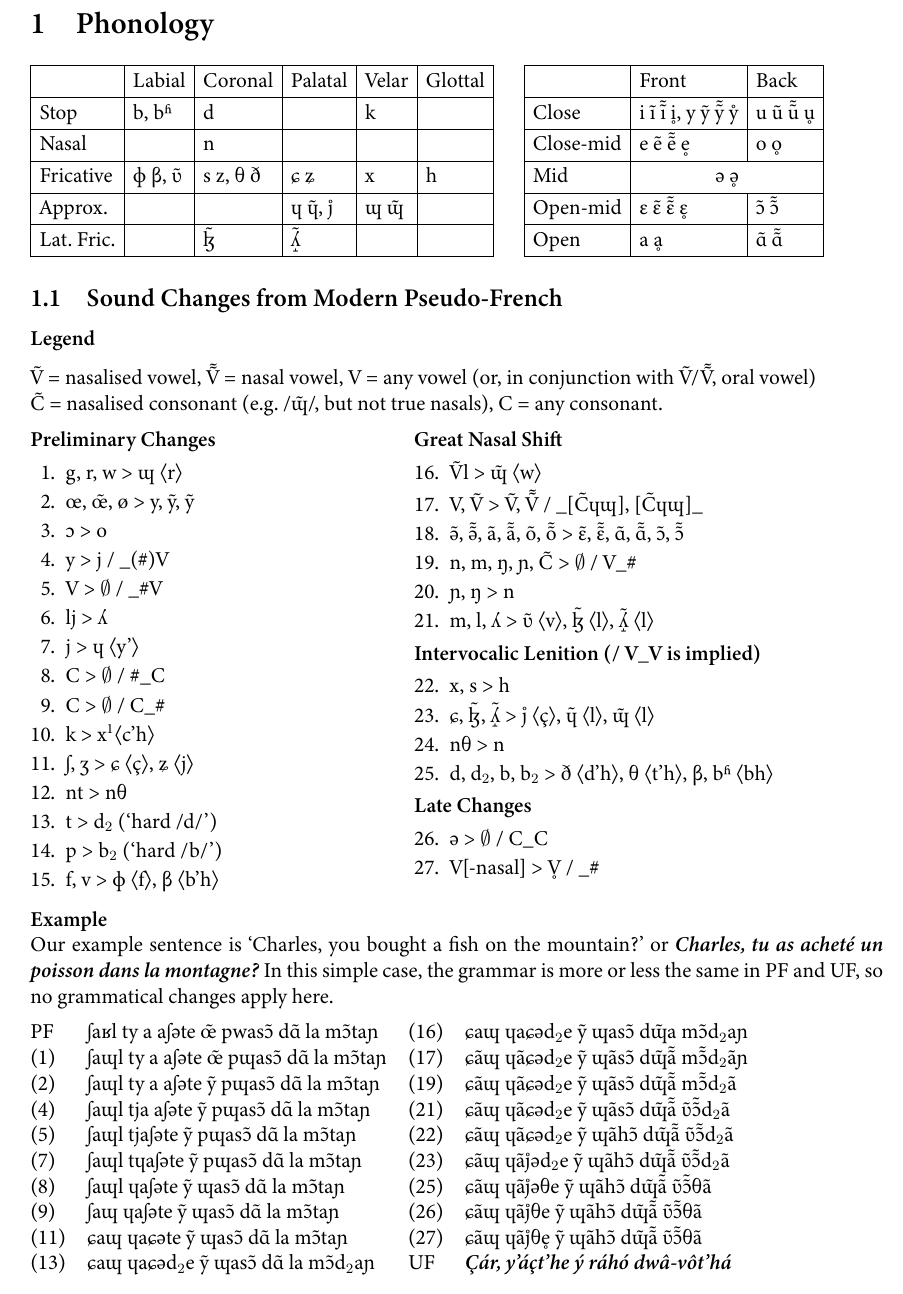
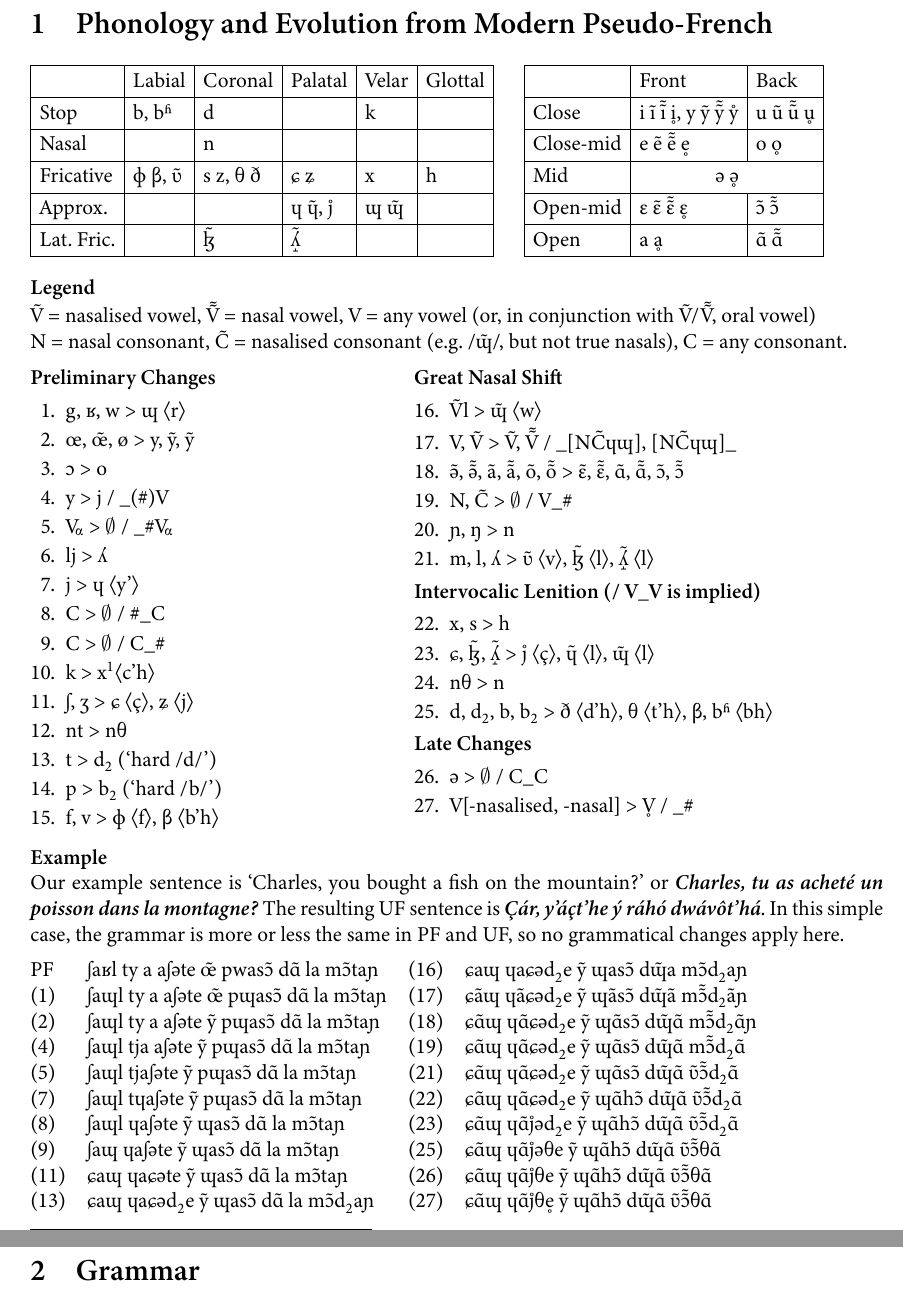
Before and after one commit to Agma-Schwa/ULTRAFRENCH, a LaTeX document (GRAMMAR.tex): part of page 2 of 2 before the commit and two parts of pages 2 and 3 of 3 after it, the two joined at a grey line, cut at the place of the change. The pictures show the PDF file GRAMMAR.pdf that the author committed with the source.

Commit message:
Fixed some errors

```diff
--- a/GRAMMAR.tex
+++ b/GRAMMAR.tex
@@ -79,6 +84,7 @@
 \clearpage
+\setcounter{page}{1}
 
-\section{Phonology}\label{sec:phonology}{\def\arraystretch{1.25}\setlength{\tabcolsep}{.4em}
+\section{Phonology and Evolution from Modern Pseudo-French}\label{sec:phonology}{\def\arraystretch{1.25}\setlength{\tabcolsep}{.4em}
 \noindent\begin{tabular}{@{}|l|l|l|l|l|l|l@{\quad}|l|l|l|}                                                   \cline{1-6} \cline{8-10}
                & Labial & Coronal  & Palatal  & Velar & Glottal &&           & Front        & Back        \\ \cline{1-6} \cline{8-10}
     Stop       & b, bʱ  & d        &          & k     &         && Close     & i ĩ ĩ̃ i̥, y ỹ ỹ̃ ẙ & u ũ ũ̃ u̥ \\ \cline{1-6} \cline{8-10}
@@ -86,21 +92,20 @@
     Fricative  & ɸ β, ʋ̃ & s z, θ ð & ɕ ʑ      & x     & h       && Mid       & \multicolumn{2}{c|}{ə ə̥}   \\ \cline{1-6} \cline{8-10}
     Approx.    &        &          & ɥ ɥ̃, j̊   & ɰ ɰ̃   &         && Open-mid  & ɛ ɛ̃ ɛ̃̃ ɛ̥      & ɔ̃ ɔ̃̃         \\ \cline{1-6} \cline{8-10}
     Lat. Fric. &        & ɮ̃        & ʎ̝̃        &       &         && Open      & a ḁ          & ɑ̃ ɑ̃̃         \\ \cline{1-6} \cline{8-10}
-\end{tabular}}
+\end{tabular}}\bigskip
 
-\subsection{Sound Changes from Modern Pseudo-French}\label{subsec:sound-changes-from-modern-french}
-\parheading{Legend}\par\medskip\noindent
+\parheading{Legend}\par\noindent
 Ṽ = nasalised vowel, Ṽ̃ = nasal vowel, V = any vowel (or, in conjunction with Ṽ/Ṽ̃, oral vowel)\\
-C̃ = nasalised consonant (e.g. /ɰ̃/, but not true nasals), C = any consonant.\medskip
+N = nasal consonant, C̃ = nasalised consonant (e.g. /ɰ̃/, but not true nasals), C = any consonant.\medskip
 
 \TwoCols[.45\hsize][.45\hsize][0pt]{
 \parheading{Preliminary Changes}
 \begin{enum}
-    \item g, r, w > ɰ ⟨r⟩
+    \item g, ʁ, w > ɰ ⟨r⟩
     \item œ, œ̃, ø > y, ỹ, ỹ
     \item ɔ > o
     \item y > j / \_(\#)V
-    \item V > $\emptyset$ / \_\#V
+    \item V\kern-2pt\raisebox{2pt}{\Sub α} > $\emptyset$ / \_\#V\kern-2pt\raisebox{2pt}{\Sub α}
     \item lj > ʎ
     \item j > ɥ ⟨y’⟩
     \item C > $\emptyset$ / \#\_C
@@ -108,8 +113,8 @@ C̃ = nasalised consonant (e.g. /ɰ̃/, but not true nasals), C = any consonant.
     \item k > x\footnotemark ⟨c’h⟩
     \item ʃ, ʒ > ɕ ⟨ç⟩, ʑ ⟨j⟩
     \item nt > nθ
-    \item t > d$_2$ (‘hard /d/’)
-    \item p > b$_2$ (‘hard /b/’)
+    \item t > d\Sub2 (‘hard /d/’)
+    \item p > b\Sub2 (‘hard /b/’)
     \item f, v > ɸ ⟨f⟩, β ⟨b’h⟩
 \end{enum}
 }{
@@ -120,5 +125,5 @@ C̃ = nasalised consonant (e.g. /ɰ̃/, but not true nasals), C = any consonant.
     \item ə̃, ə̃̃, ã, ã̃, õ, õ̃ > ɛ̃, ɛ̃̃, ɑ̃, ɑ̃̃, ɔ̃, ɔ̃̃
-    \item n, m, ŋ, ɲ, C̃ > $\emptyset$ / V\_\#
+    \item N, C̃ > $\emptyset$ / V\_\#
     \item ɲ, ŋ > n
     \item m, l, ʎ > ʋ̃ ⟨v⟩, ɮ̃ ⟨l⟩, ʎ̝̃ ⟨l⟩
 \end{enum}
@@ -128,7 +133,7 @@ C̃ = nasalised consonant (e.g. /ɰ̃/, but not true nasals), C = any consonant.
     \item x, s > h
     \item ɕ, ɮ̃, ʎ̝̃ > j̊ ⟨ç⟩, ɥ̃ ⟨l⟩, ɰ̃ ⟨l⟩
     \item nθ > n
-    \item d, d$_2$, b, b$_2$ > ð ⟨d’h⟩, θ ⟨t’h⟩, β, bʱ ⟨bh⟩
+    \item d, d\Sub2, b, b\Sub2 > ð ⟨d’h⟩, θ ⟨t’h⟩, β, bʱ ⟨bh⟩
 \end{enum}
 
 \parheading{Late Changes}
@@ -142,11 +147,7 @@ C̃ = nasalised consonant (e.g. /ɰ̃/, but not true nasals), C = any consonant.
 
 \parheading{Example}\\
 Our example sentence is ‘Charles, you bought a fish on the mountain?’ or \textbf{\textit{Charles, tu as acheté un pois\-son dans la montagne?}}
+The resulting UF sentence is \textit{\textbf{Çár, y’áçt’he ý ráhó dwávôt’há}}.
 In this simple case, the grammar is more or less the same in PF and UF, so no grammatical changes apply here.\par\medskip
 
 \noindent\begin{tabular}{@{}llll}
-PF& ʃaʁl ty a aʃəte œ̃ pwasɔ̃ dɑ̃ la mɔ̃taɲ &(16)& ɕaɰ ɥaɕəd$_2$e ỹ ɰasɔ̃ dɰ̃a mɔ̃d$_2$aɲ \\
-(1)&ʃaɰl ty a aʃəte œ̃ pɰasɔ̃ dɑ̃ la mɔ̃taɲ &(17)&ɕãɰ ɥãɕəd$_2$e ỹ ɰãsɔ̃ dɰ̃ã̃ mɔ̃̃d$_2$ãɲ \\
-(2)&ʃaɰl ty a aʃəte ỹ pɰasɔ̃ dɑ̃ la mɔ̃taɲ &(19)&ɕãɰ ɥãɕəd$_2$e ỹ ɰãsɔ̃ dɰ̃ã̃ mɔ̃̃d$_2$ã \\
-(4)&ʃaɰl tja aʃəte ỹ pɰasɔ̃ dɑ̃ la mɔ̃taɲ &(21)&ɕãɰ ɥãɕəd$_2$e ỹ ɰãsɔ̃ dɰ̃ã̃ ʋ̃ɔ̃̃d$_2$ã \\
-(5)&ʃaɰl tjaʃəte ỹ pɰasɔ̃ dɑ̃ la mɔ̃taɲ &(22)&ɕãɰ ɥãɕəd$_2$e ỹ ɰãhɔ̃ dɰ̃ã̃ ʋ̃ɔ̃̃d$_2$ã \\
@@ -157 +153,0 @@ PF& ʃaʁl ty a aʃəte œ̃ pwasɔ̃ dɑ̃ la mɔ̃taɲ &(16)& ɕaɰ ɥaɕəd$_
-(13)&ɕaɰ ɥaɕəd$_2$e ỹ ɰasɔ̃ dɑ̃ la mɔ̃d$_2$aɲ &UF&\bfseries\itshape Çár, y’áçt’he ý ráhó dwâ-vôt’há \\
@@ -158 +164,2 @@ PF& ʃaʁl ty a aʃəte œ̃ pwasɔ̃ dɑ̃ la mɔ̃taɲ &(16)& ɕaɰ ɥaɕəd$_
 \end{tabular}
+\section{Grammar}\label{sec:grammar}
```
Also changed, not shown: GRAMMAR.pdf, GRAMMAR.tex (26 more changed lines), 1 other file.
